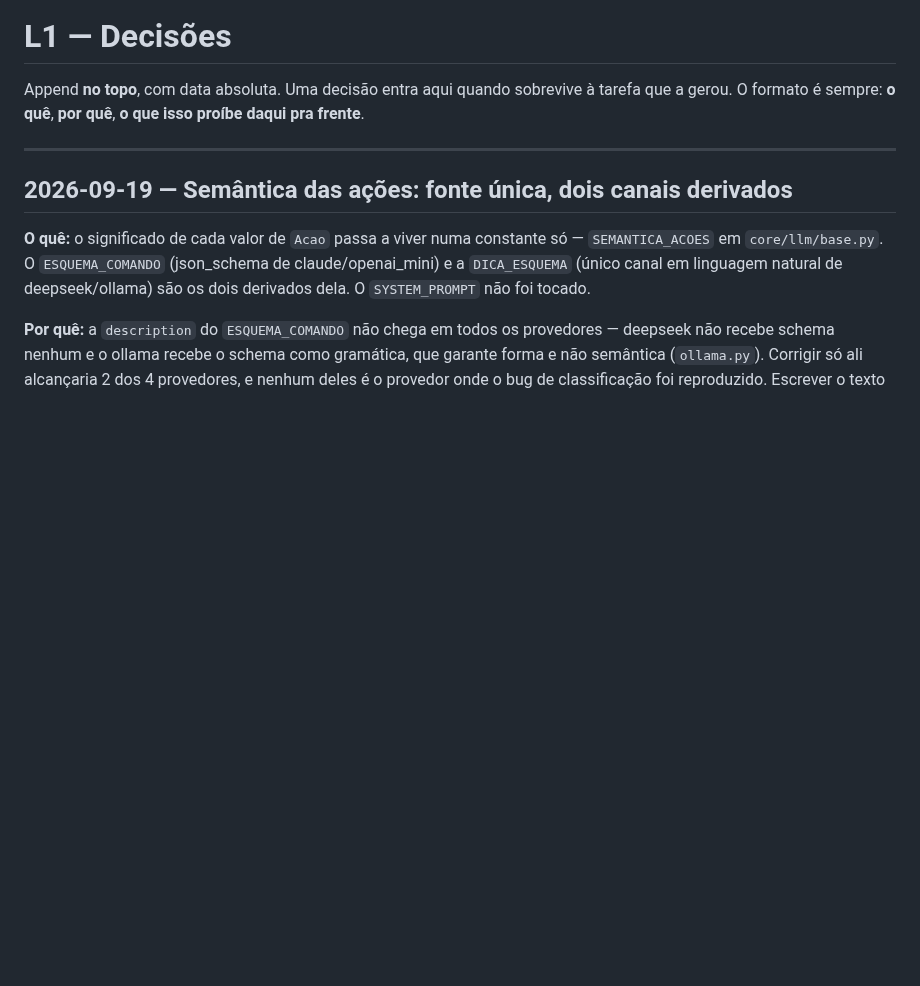
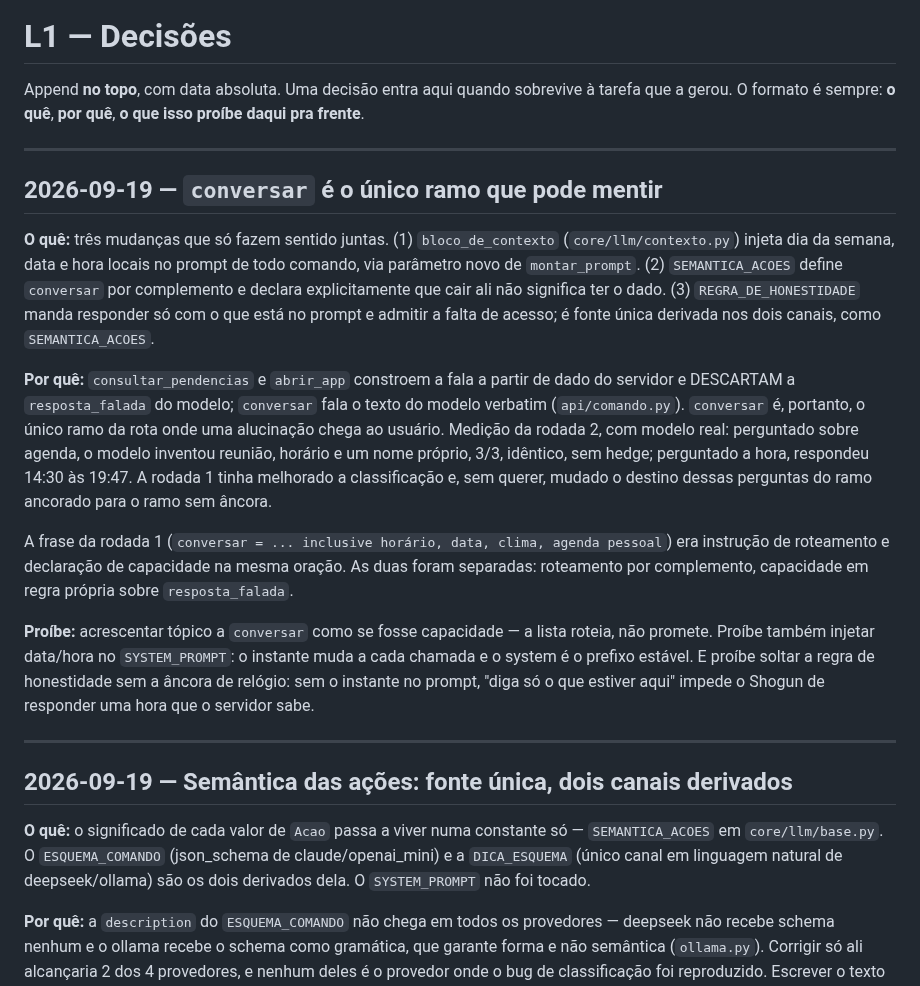
Before and after one commit to marcusviniciusend/shogun, a Markdown page: .ai/decisions.md, the part around the change. GitHub-like rendering; blank space fills up the shorter version.

```diff
--- a/.ai/decisions.md
+++ b/.ai/decisions.md
@@ -3,6 +3,38 @@
 Append **no topo**, com data absoluta. Uma decisão entra aqui quando sobrevive
 à tarefa que a gerou. O formato é sempre: **o quê**, **por quê**, **o que isso
 proíbe daqui pra frente**.
+
+---
+
+## 2026-09-19 — `conversar` é o único ramo que pode mentir
+
+**O quê:** três mudanças que só fazem sentido juntas. (1) `bloco_de_contexto`
+(`core/llm/contexto.py`) injeta dia da semana, data e hora locais no prompt de
+todo comando, via parâmetro novo de `montar_prompt`. (2) `SEMANTICA_ACOES`
+define `conversar` por complemento e declara explicitamente que cair ali não
+significa ter o dado. (3) `REGRA_DE_HONESTIDADE` manda responder só com o que
+está no prompt e admitir a falta de acesso; é fonte única derivada nos dois
+canais, como `SEMANTICA_ACOES`.
+
+**Por quê:** `consultar_pendencias` e `abrir_app` constroem a fala a partir de
+dado do servidor e DESCARTAM a `resposta_falada` do modelo; `conversar` fala o
+texto do modelo verbatim (`api/comando.py`). `conversar` é, portanto, o único
+ramo da rota onde uma alucinação chega ao usuário. Medição da rodada 2, com
+modelo real: perguntado sobre agenda, o modelo inventou reunião, horário e um
+nome próprio, 3/3, idêntico, sem hedge; perguntado a hora, respondeu 14:30 às
+19:47. A rodada 1 tinha melhorado a classificação e, sem querer, mudado o
+destino dessas perguntas do ramo ancorado para o ramo sem âncora.
+
+A frase da rodada 1 (`conversar = ... inclusive horário, data, clima, agenda
+pessoal`) era instrução de roteamento e declaração de capacidade na mesma
+oração. As duas foram separadas: roteamento por complemento, capacidade em
+regra própria sobre `resposta_falada`.
+
+**Proíbe:** acrescentar tópico a `conversar` como se fosse capacidade — a lista
+roteia, não promete. Proíbe também injetar data/hora no `SYSTEM_PROMPT`: o
+instante muda a cada chamada e o system é o prefixo estável. E proíbe soltar a
+regra de honestidade sem a âncora de relógio: sem o instante no prompt, "diga só
+o que estiver aqui" impede o Shogun de responder uma hora que o servidor sabe.
 
 ---
 
```
Also changed, not shown: .ai/known-issues.md (+40 -0 lines), .ai/modules/server.md (+12 -2 lines).
